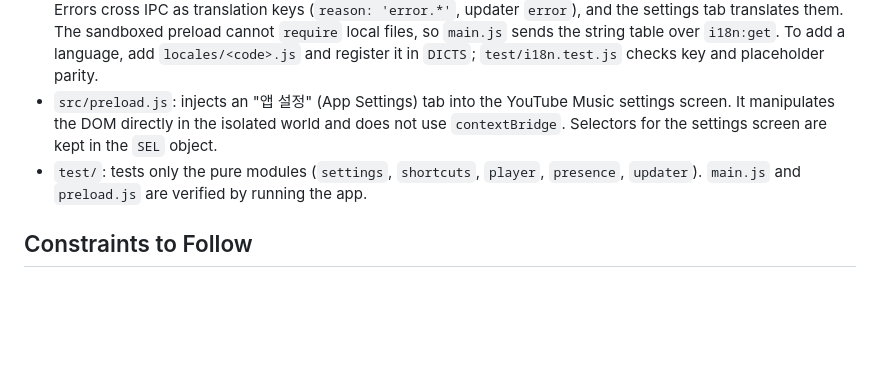
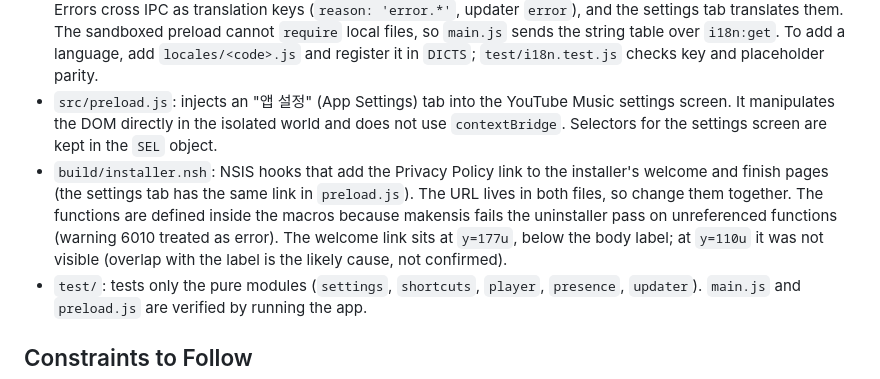
Before and after one commit to ddoiy13/certy-music, a Markdown page: CLAUDE.md, the part around one of its changes. Rendered like a GitHub page; blank space fills up the shorter version.

Commit message:
docs: note wizard installer and installer.nsh in CLAUDE.md
Co-Authored-By: Claude Sonnet 5.5 <noreply@anthropic.com>

```diff
--- a/CLAUDE.md
+++ b/CLAUDE.md
@@ -36,6 +36,7 @@ A Windows Electron app wrapping `music.youtube.com`. It includes global shortcut
   - `updater.js`: wrapper around `electron-updater` for GitHub Releases updates. `createUpdater` takes an injectable `autoUpdater` (null in development runs, so nothing is checked) and keeps a status object (`idle/checking/available/downloading/ready/uptodate/error` plus `downgrade`). `main.js` checks 10 seconds after start and every 6 hours, pushes `update:state` to the settings tab, and shows a notification once per version (never for downgrades). The settings tab has the "빌드 버전" (Stable / Pre-Release) select and the auto-update toggle (`settings:setUpdateChannel`, `settings:setAutoUpdate`). Auto-update is off by default and installs on quit; the install button downloads and restarts immediately. **Downgrades are always manual**, even with auto-update on: `autoDownload` stays `false` and `updater.js` downloads only upgrades itself.
 - `i18n.js` + `locales/{en,ko}.js`: UI text (English is the base; missing keys fall back to it). The `language` setting is `auto | en | ko`; `auto` follows `app.getLocale()` and falls back to English when undetected or unsupported. Errors cross IPC as translation keys (`reason: 'error.*'`, updater `error`), and the settings tab translates them. The sandboxed preload cannot `require` local files, so `main.js` sends the string table over `i18n:get`. To add a language, add `locales/<code>.js` and register it in `DICTS`; `test/i18n.test.js` checks key and placeholder parity.
 - `src/preload.js`: injects an "앱 설정" (App Settings) tab into the YouTube Music settings screen. It manipulates the DOM directly in the isolated world and does not use `contextBridge`. Selectors for the settings screen are kept in the `SEL` object.
+- `build/installer.nsh`: NSIS hooks that add the Privacy Policy link to the installer's welcome and finish pages (the settings tab has the same link in `preload.js`). The URL lives in both files, so change them together. The functions are defined inside the macros because makensis fails the uninstaller pass on unreferenced functions (warning 6010 treated as error). The welcome link sits at `y=177u`, below the body label; at `y=110u` it was not visible (overlap with the label is the likely cause, not confirmed).
 - `test/`: tests only the pure modules (`settings`, `shortcuts`, `player`, `presence`, `updater`). `main.js` and `preload.js` are verified by running the app.
 
 ## Constraints to Follow
```
Also changed, not shown: other parts of CLAUDE.md (+1 -1 lines).
